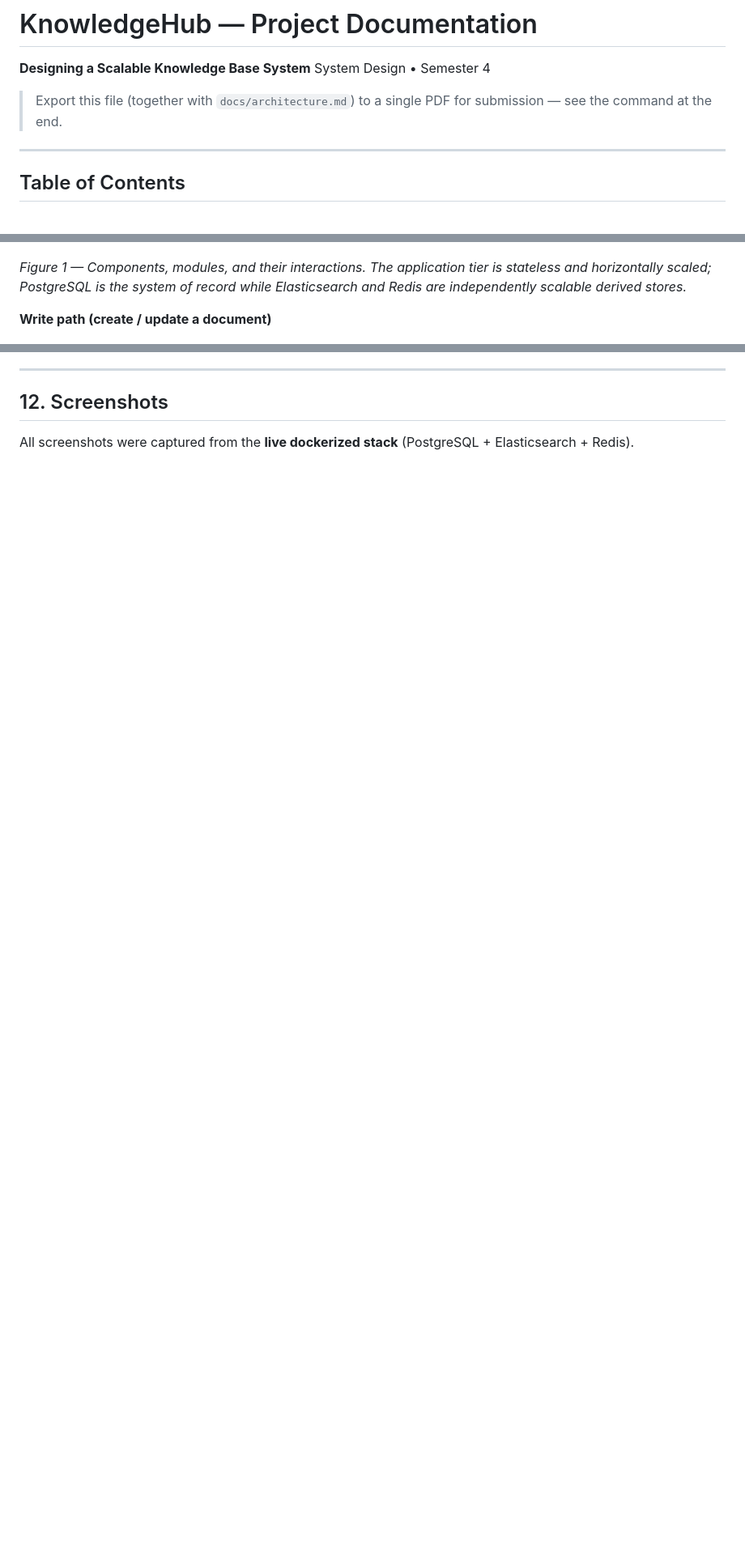
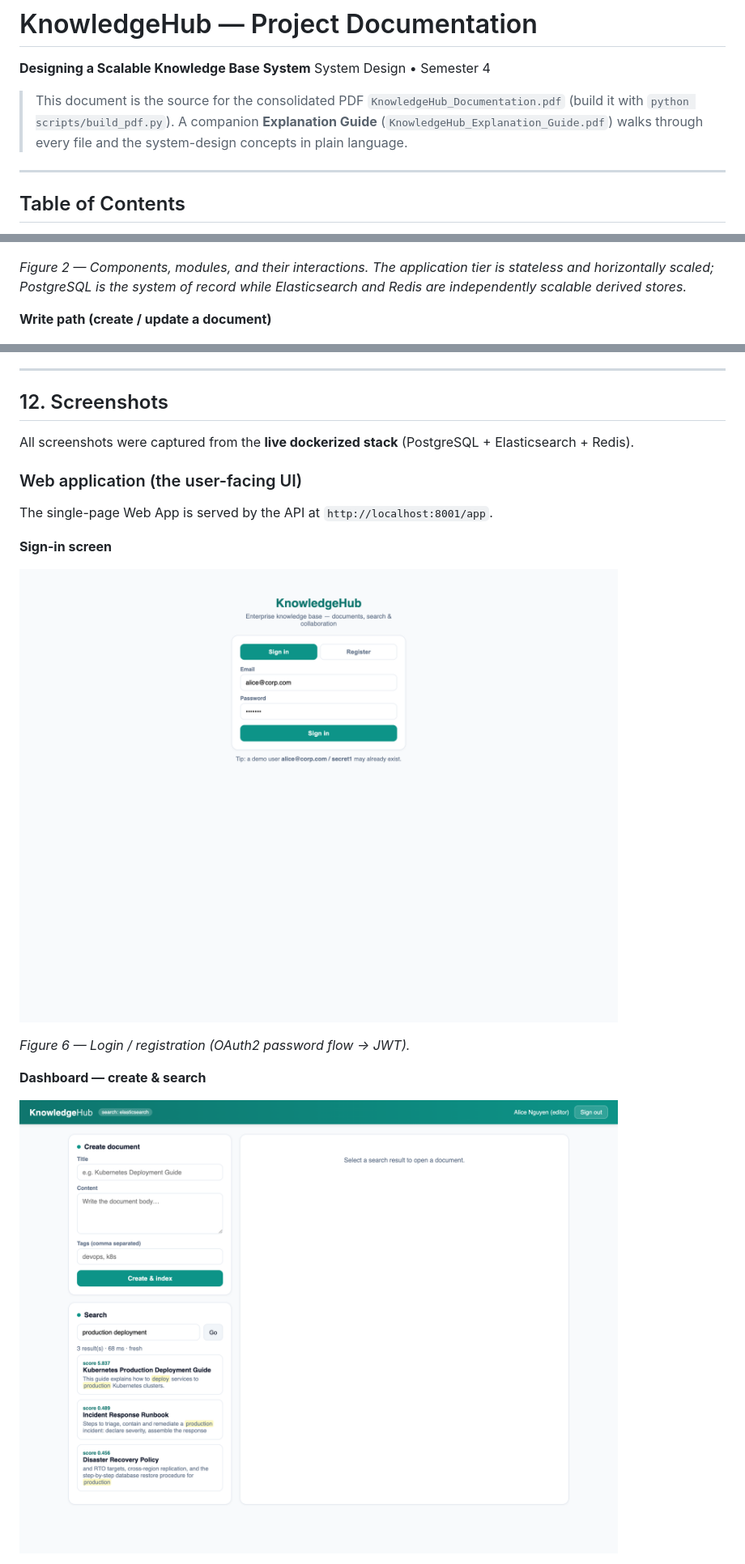
Before and after one commit to Pranavk1105/knowledgehub, a Markdown page: DOCUMENTATION.md, 3 parts joined by grey strips. Shown at 81% size. GitHub-like rendering; pictures changed too: docs/screenshots/05_ui_login.png (added), docs/screenshots/06_ui_dashboard.png (added); blank space fills up the shorter version.

```diff
--- a/DOCUMENTATION.md
+++ b/DOCUMENTATION.md
@@ -3,7 +3,7 @@
 **Designing a Scalable Knowledge Base System**
 System Design • Semester 4
 
-> Export this file (together with `docs/architecture.md`) to a single PDF for submission — see the command at the end.
+> This document is the source for the consolidated PDF `KnowledgeHub_Documentation.pdf` (build it with `python scripts/build_pdf.py`). A companion **Explanation Guide** (`KnowledgeHub_Explanation_Guide.pdf`) walks through every file and the system-design concepts in plain language.
 
 ---
 
@@ -99,7 +105,7 @@ The platform is layered into **clients → gateway → stateless API services
 
 ![Detailed system architecture](docs/diagrams/01_architecture.png)
 
-*Figure 1 — Components, modules, and their interactions. The application tier is stateless and horizontally scaled; PostgreSQL is the system of record while Elasticsearch and Redis are independently scalable derived stores.*
+*Figure 2 — Components, modules, and their interactions. The application tier is stateless and horizontally scaled; PostgreSQL is the system of record while Elasticsearch and Redis are independently scalable derived stores.*
 
 **Write path (create / update a document)**
 
@@ -308,3 +316,17 @@ Query: 'production deployment'
 
 All screenshots were captured from the **live dockerized stack** (PostgreSQL + Elasticsearch + Redis).
 
+### Web application (the user-facing UI)
+
+The single-page Web App is served by the API at `http://localhost:8001/app`.
+
+**Sign-in screen**
+
+![Web app login screen](docs/screenshots/05_ui_login.png)
+
+*Figure 6 — Login / registration (OAuth2 password flow → JWT).*
+
+**Dashboard — create & search**
+
+![Web app dashboard with search results](docs/screenshots/06_ui_dashboard.png)
+
```
Also changed, not shown: other parts of DOCUMENTATION.md (+25 -7 lines), EXPLANATION_GUIDE.md (added, +315 -0 lines), README.md (+17 -8 lines), docs/diagrams/00_architecture_simple.png (added), docs/screenshots/07_ui_document.png (added), 7 other files.
